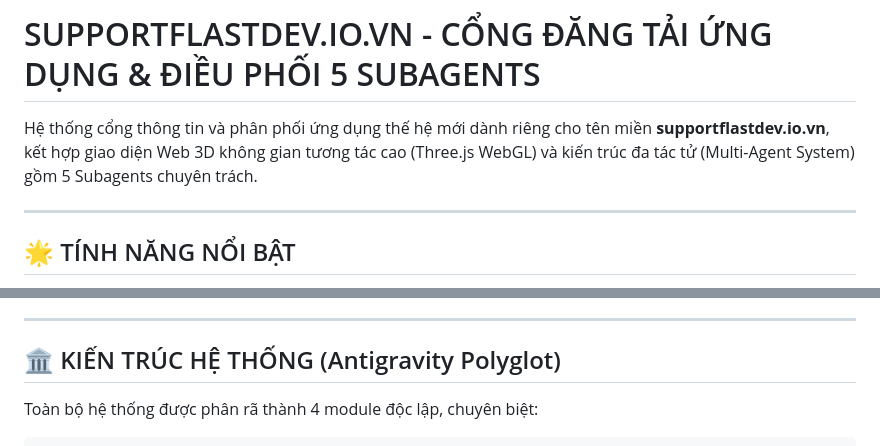
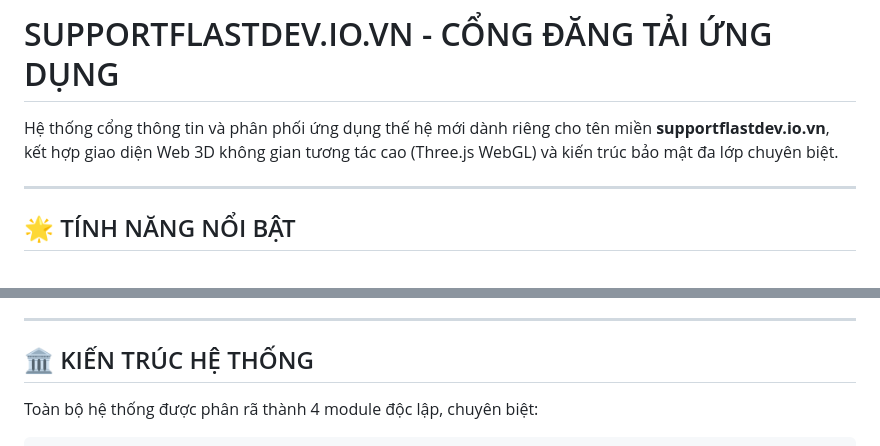
Before and after one commit to duonghungfreekst-prog/https-www.supportflastdev.io.vn, a Markdown page: README.md, 2 parts joined by grey strips. GitHub-like rendering.

Commit message:
auto-update: Sync project at 2026-09-29 11:08:02

```diff
--- a/README.md
+++ b/README.md
@@ -1,6 +1,6 @@
-# SUPPORTFLASTDEV.IO.VN - CỔNG ĐĂNG TẢI ỨNG DỤNG & ĐIỀU PHỐI 5 SUBAGENTS
+# SUPPORTFLASTDEV.IO.VN - CỔNG ĐĂNG TẢI ỨNG DỤNG
 
-Hệ thống cổng thông tin và phân phối ứng dụng thế hệ mới dành riêng cho tên miền **supportflastdev.io.vn**, kết hợp giao diện Web 3D không gian tương tác cao (Three.js WebGL) và kiến trúc đa tác tử (Multi-Agent System) gồm 5 Subagents chuyên trách.
+Hệ thống cổng thông tin và phân phối ứng dụng thế hệ mới dành riêng cho tên miền **supportflastdev.io.vn**, kết hợp giao diện Web 3D không gian tương tác cao (Three.js WebGL) và kiến trúc bảo mật đa lớp chuyên biệt.
 
 ---
 
@@ -26,7 +26,7 @@ Hệ thống cổng thông tin và phân phối ứng dụng thế hệ mới d
 
 ---
 
-## 🏛️ KIẾN TRÚC HỆ THỐNG (Antigravity Polyglot)
+## 🏛️ KIẾN TRÚC HỆ THỐNG
 
 Toàn bộ hệ thống được phân rã thành 4 module độc lập, chuyên biệt:
 
```
